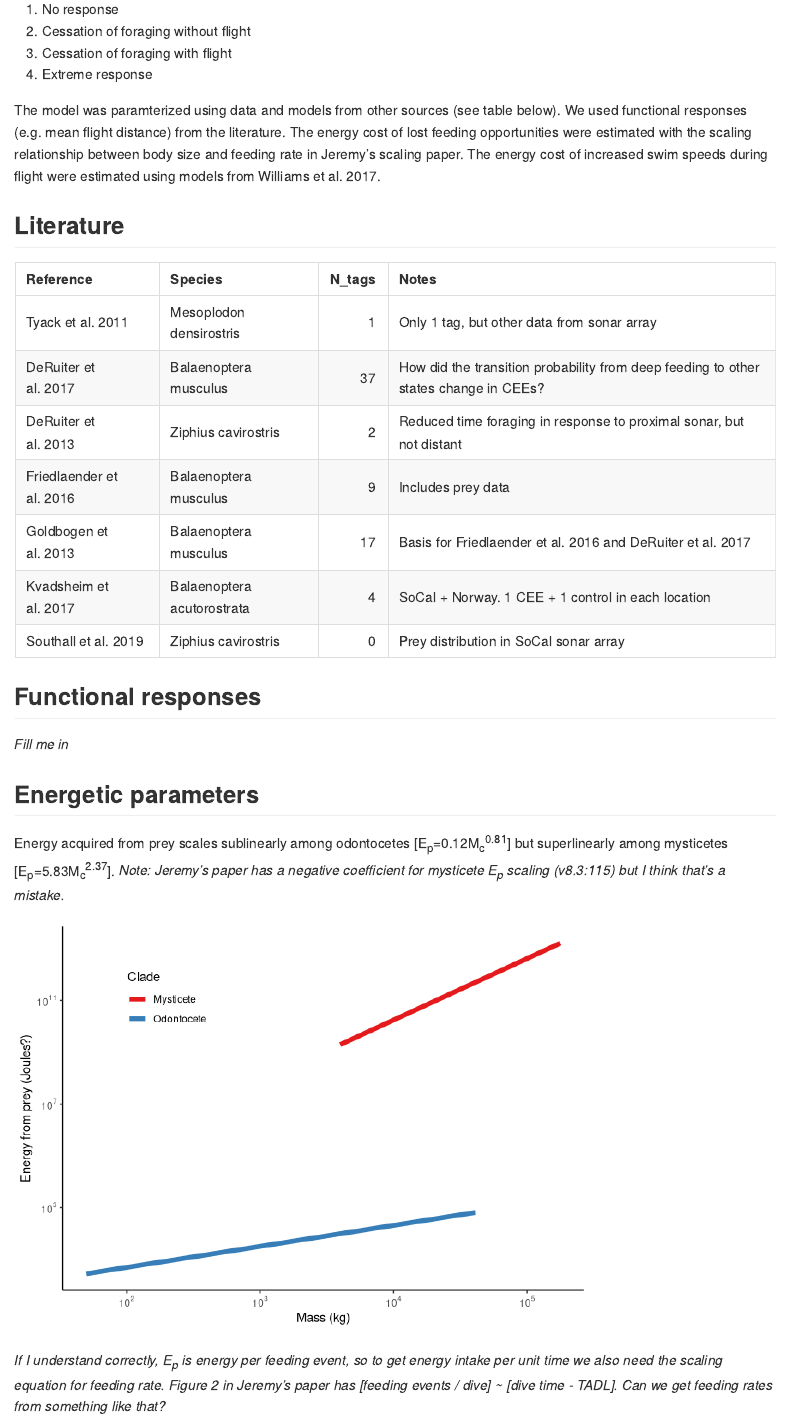
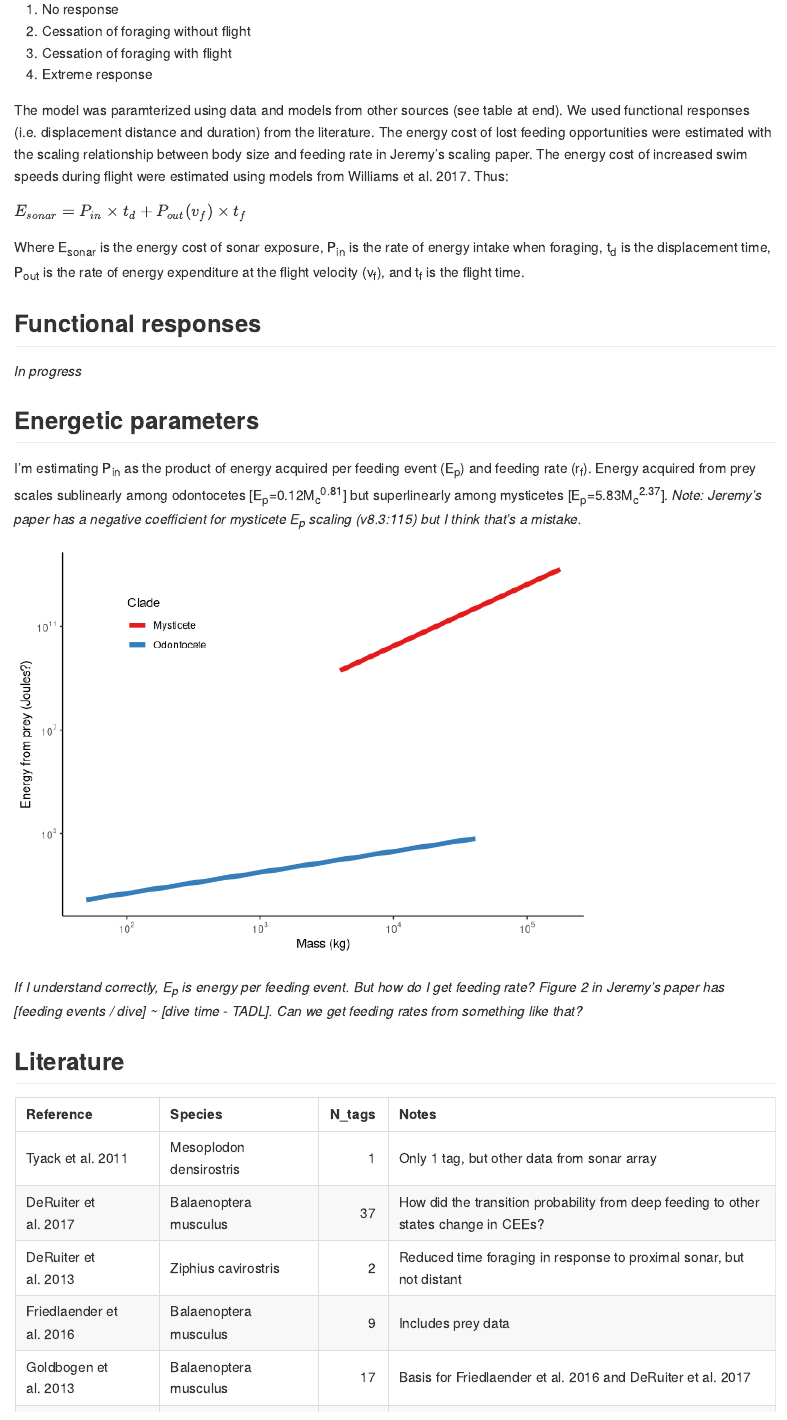
Before and after one commit to FlukeAndFeather/sonar-response, an R Markdown document (sonar-response.Rmd): the page in a window 1100 px wide, from 300 px down. Rendered offline with R 4.5, knitr and Pandoc, with nearby package versions.

Commit message:
E_sonar equation

````diff
--- a/sonar-response.Rmd
+++ b/sonar-response.Rmd
@@ -21,21 +21,15 @@ What are the energetic consequences for cetaceans when exposed to sonar? The fol
 3. Cessation of foraging with flight
 4. Extreme response
 
-The model was paramterized using data and models from other sources (see table below). We used functional responses (e.g. mean flight distance) from the literature. The energy cost of lost feeding opportunities were estimated with the scaling relationship between body size and feeding rate in Jeremy's scaling paper. The energy cost of increased swim speeds during flight were estimated using models from Williams et al. 2017.
+The model was paramterized using data and models from other sources (see table at end). We used functional responses (i.e. displacement distance and duration) from the literature. The energy cost of lost feeding opportunities were estimated with the scaling relationship between body size and feeding rate in Jeremy's scaling paper. The energy cost of increased swim speeds during flight were estimated using models from Williams et al. 2017. Thus:
 
-## Literature
-```{r lit, echo = FALSE, results = "asis"}
-refs <- tibble(Reference = c("Tyack et al. 2011", "DeRuiter et al. 2017", "DeRuiter et al. 2013", "Friedlaender et al. 2016", "Goldbogen et al. 2013", "Kvadsheim et al. 2017", "Southall et al. 2019"),
-               Species = c("Mesoplodon densirostris", "Balaenoptera musculus", "Ziphius cavirostris", "Balaenoptera musculus", "Balaenoptera musculus", "Balaenoptera acutorostrata", "Ziphius cavirostris"),
-               N_tags = c(1, 37, 2, 9, 17, 4, 0),
-               Notes = c("Only 1 tag, but other data from sonar array", "How did the transition probability from deep feeding to other states change in CEEs?", "Reduced time foraging in response to proximal sonar, but not distant", "Includes prey data", "Basis for Friedlaender et al. 2016 and DeRuiter et al. 2017", "SoCal + Norway. 1 CEE + 1 control in each location", "Prey distribution in SoCal sonar array"))
+$E_{sonar} = P_{in} \times t_d + P_{out}(v_f) \times t_f$
 
-knitr::kable(refs)
-```
+Where E~sonar~ is the energy cost of sonar exposure, P~in~ is the rate of energy intake when foraging, t~d~ is the displacement time, P~out~ is the rate of energy expenditure at the flight velocity (v~f~), and t~f~ is the flight time.
 
 ## Functional responses
 
-*Fill me in*
+*In progress*
 
 ```{r fun_resp}
 
@@ -43,7 +37,7 @@ knitr::kable(refs)
 
 ## Energetic parameters
 
-Energy acquired from prey scales sublinearly among odontocetes [E~p~=0.12M~c~^0.81^] but superlinearly among mysticetes [E~p~=5.83M~c~^2.37^]. *Note: Jeremy's paper has a negative coefficient for mysticete E~p~ scaling (v8.3:115) but I think that's a mistake.*
+I'm estimating P~in~ as the product of energy acquired per feeding event (E~p~) and feeding rate (r~f~). Energy acquired from prey scales sublinearly among odontocetes [E~p~=0.12M~c~^0.81^] but superlinearly among mysticetes [E~p~=5.83M~c~^2.37^]. *Note: Jeremy's paper has a negative coefficient for mysticete E~p~ scaling (v8.3:115) but I think that's a mistake.*
 
 ```{r Ep_scaling}
 # Vaquita to sperm whale
@@ -72,4 +66,4 @@ ggplot(Ep_tbl, aes(M, Ep, color = Clade)) +
   theme(legend.position = c(.2, .8))
 ```
 
-*If I understand correctly, E~p~ is energy per feeding event, so to get energy intake per unit time we also need the scaling equation for feeding rate. Figure 2 in Jeremy's paper has [feeding events / dive] ~ [dive time - TADL]. Can we get feeding rates from something like that?*
+*If I understand correctly, E~p~ is energy per feeding event. But how do I get feeding rate? Figure 2 in Jeremy's paper has [feeding events / dive] ~ [dive time - TADL]. Can we get feeding rates from something like that?*
@@ -75,0 +76 @@ ggplot(Ep_tbl, aes(M, Ep, color = Clade)) +
+               Notes = c("Only 1 tag, but other data from sonar array", "How did the transition probability from deep feeding to other states change in CEEs?", "Reduced time foraging in response to proximal sonar, but not distant", "Includes prey data", "Basis for Friedlaender et al. 2016 and DeRuiter et al. 2017", "SoCal + Norway. 1 CEE + 1 control in each location", "Prey distribution in SoCal sonar array"))
````
Also changed, not shown: sonar-response.md, sonar-response.Rmd (9 more changed lines).
